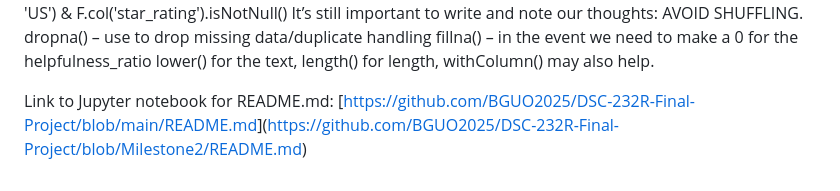
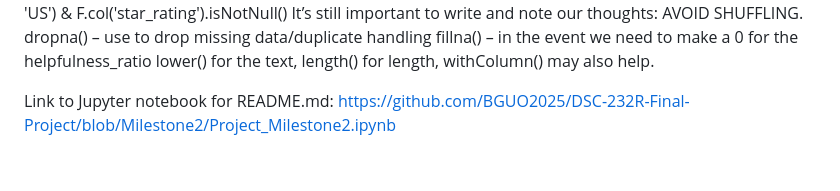
Before and after one commit to BGUO2025/DSC-232R-Final-Project, a Markdown page: README.md, the part around the change. Drawn GitHub-style.

```diff
--- a/README.md
+++ b/README.md
@@ -221,4 +221,4 @@ dropna() – use to drop missing data/duplicate handling
 fillna() – in the event we need to make a 0 for the helpfulness_ratio
 lower() for the  text, length() for length, withColumn() may also help.
 
-Link to Jupyter notebook for README.md: [[https://github.com/BGUO2025/DSC-232R-Final-Project/blob/main/README.md](https://github.com/BGUO2025/DSC-232R-Final-Project/blob/Milestone2/Project_Milestone2.ipynb)]([https://github.com/BGUO2025/DSC-232R-Final-Project/blob/Milestone2/README.md](https://github.com/BGUO2025/DSC-232R-Final-Project/blob/Milestone2/Project_Milestone2.ipynb))
+Link to Jupyter notebook for README.md: [https://github.com/BGUO2025/DSC-232R-Final-Project/blob/Milestone2/Project_Milestone2.ipynb](https://github.com/BGUO2025/DSC-232R-Final-Project/blob/Milestone2/Project_Milestone2.ipynb)
```
